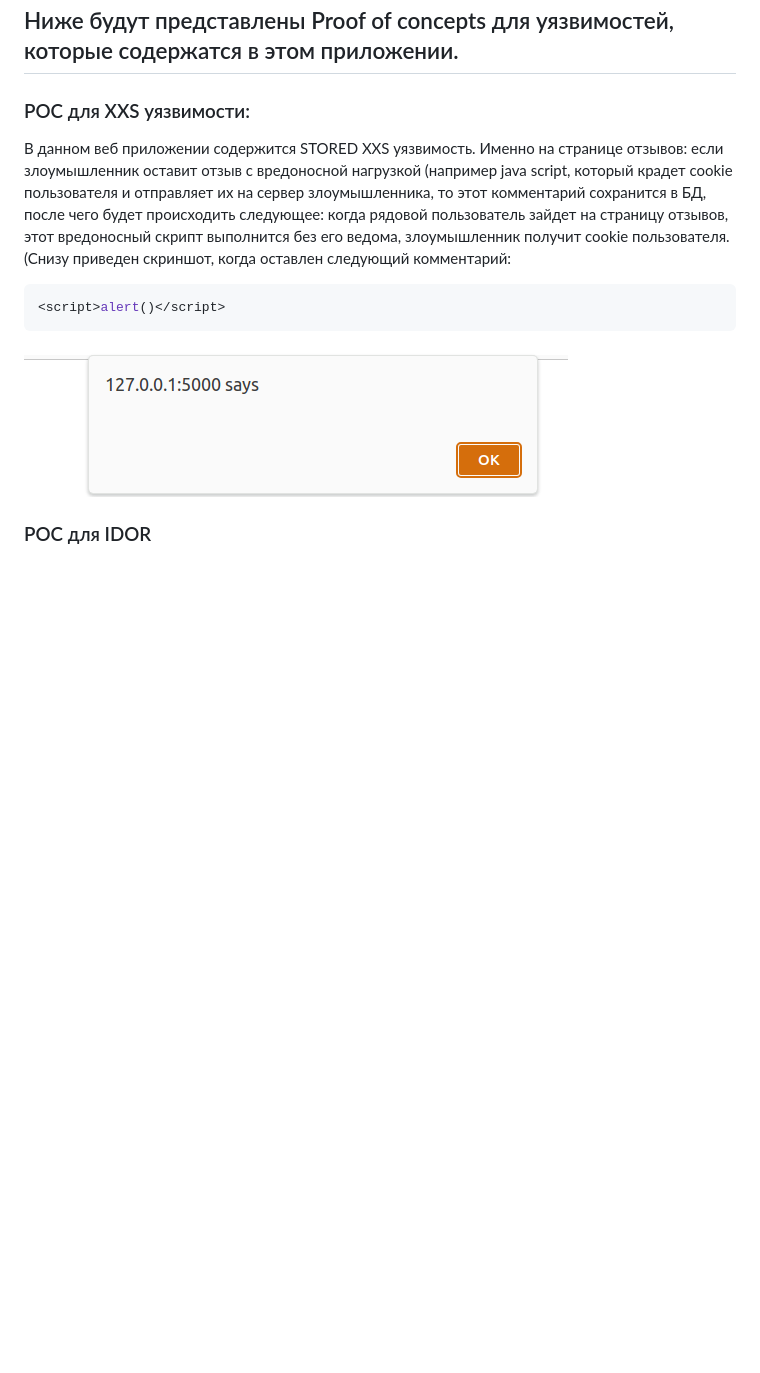
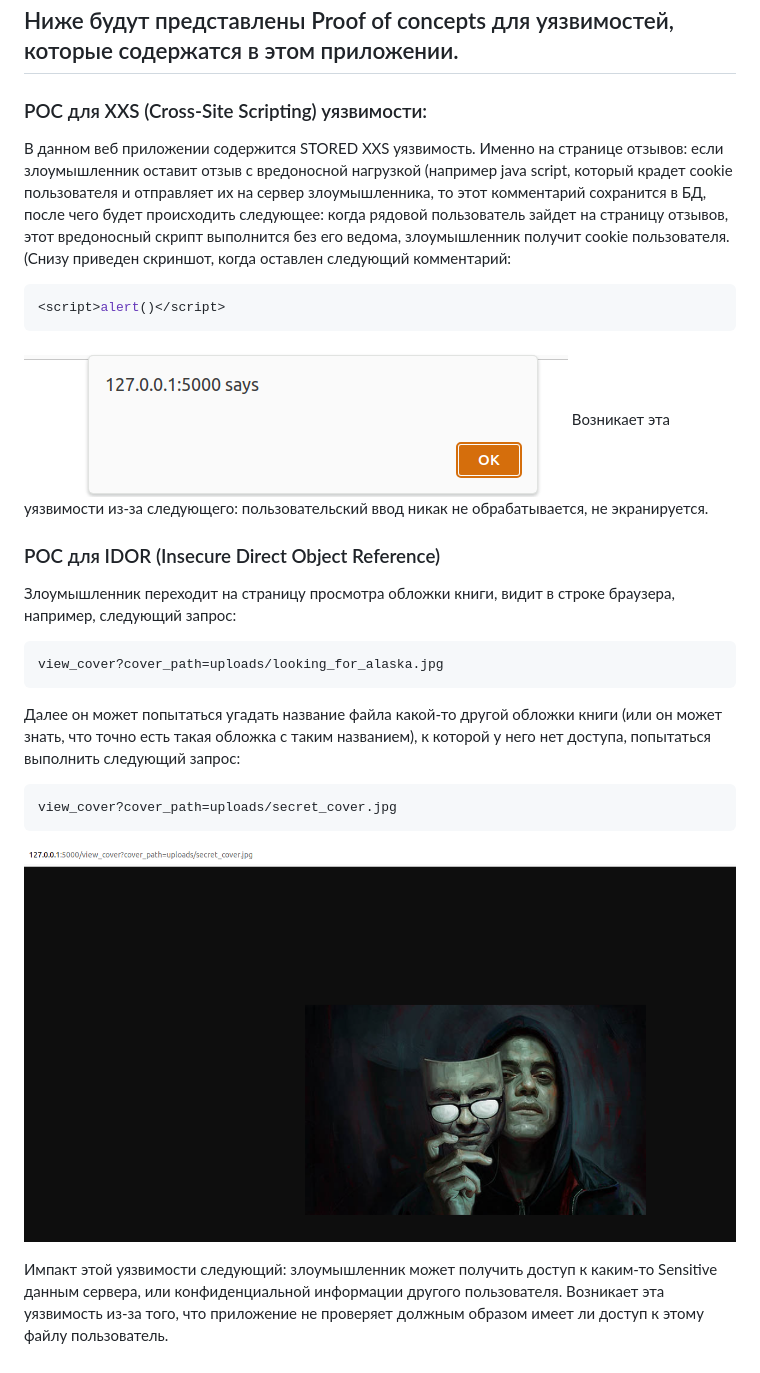
Before and after one commit to lir1ka/app_with_vulnerabilities, a Markdown page: README.md, the part around the change. Drawn GitHub-style; pictures changed too: images_for_readme/image1.png (added); blank space fills up the shorter version.

````diff
--- a/README.md
+++ b/README.md
@@ -10,12 +10,23 @@ docker run -p 5000:5000 app_with_vulns
 ```
 ## Ниже будут представлены Proof of concepts для уязвимостей, которые содержатся в этом приложении.
 
-### POC для XXS уязвимости:
+### POC для XXS (Cross-Site Scripting) уязвимости:
    В данном веб приложении содержится STORED XXS уязвимость. Именно на странице отзывов: если злоумышленник оставит отзыв с вредоносной нагрузкой (например java script, который крадет cookie пользователя и отправляет их на сервер злоумышленника, то этот комментарий сохранится в БД, после чего будет происходить следующее: когда рядовой пользователь зайдет на страницу отзывов, этот вредоносный скрипт выполнится без его ведома, злоумышленник получит cookie пользователя. (Снизу приведен скриншот, когда оставлен следующий комментарий:
    ```javascript
    <script>alert()</script>
    ```
    ![Alt text](images_for_readme/image.png)
+   Возникает эта уязвимости из-за следующего: пользовательский ввод никак не обрабатывается, не экранируется.
 
+### POC для IDOR (Insecure Direct Object Reference)
+   Злоумышленник переходит на страницу просмотра обложки книги, видит в строке браузера, например, следующий запрос:
+   ```
+   view_cover?cover_path=uploads/looking_for_alaska.jpg
+   ```
+   Далее он может попытаться угадать название файла какой-то другой обложки книги (или он может знать, что точно есть такая обложка с таким названием), к которой у него нет доступа, попытаться выполнить следующий запрос:
+   ```
+   view_cover?cover_path=uploads/secret_cover.jpg
+   ```
+   ![Alt text](images_for_readme/image1.png)
 
-### POC для IDOR
+   Импакт этой уязвимости следующий: злоумышленник может получить доступ к каким-то Sensitive данным сервера, или конфиденциальной информации другого пользователя. Возникает эта уязвимость из-за того, что приложение не проверяет должным образом имеет ли доступ к этому файлу пользователь.
````
Also changed, not shown: uploads/secret_cover.jpg (added), 1 other file.
